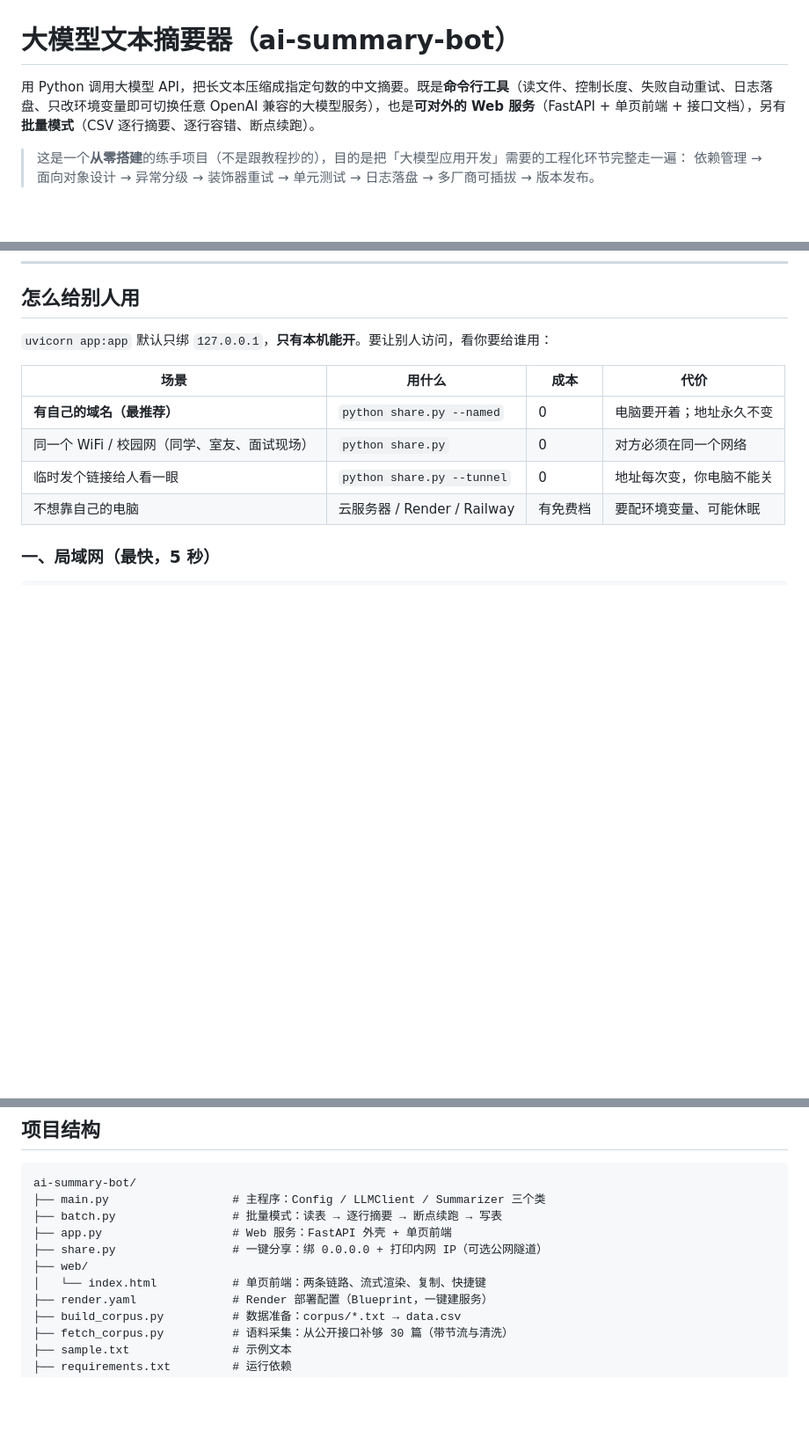
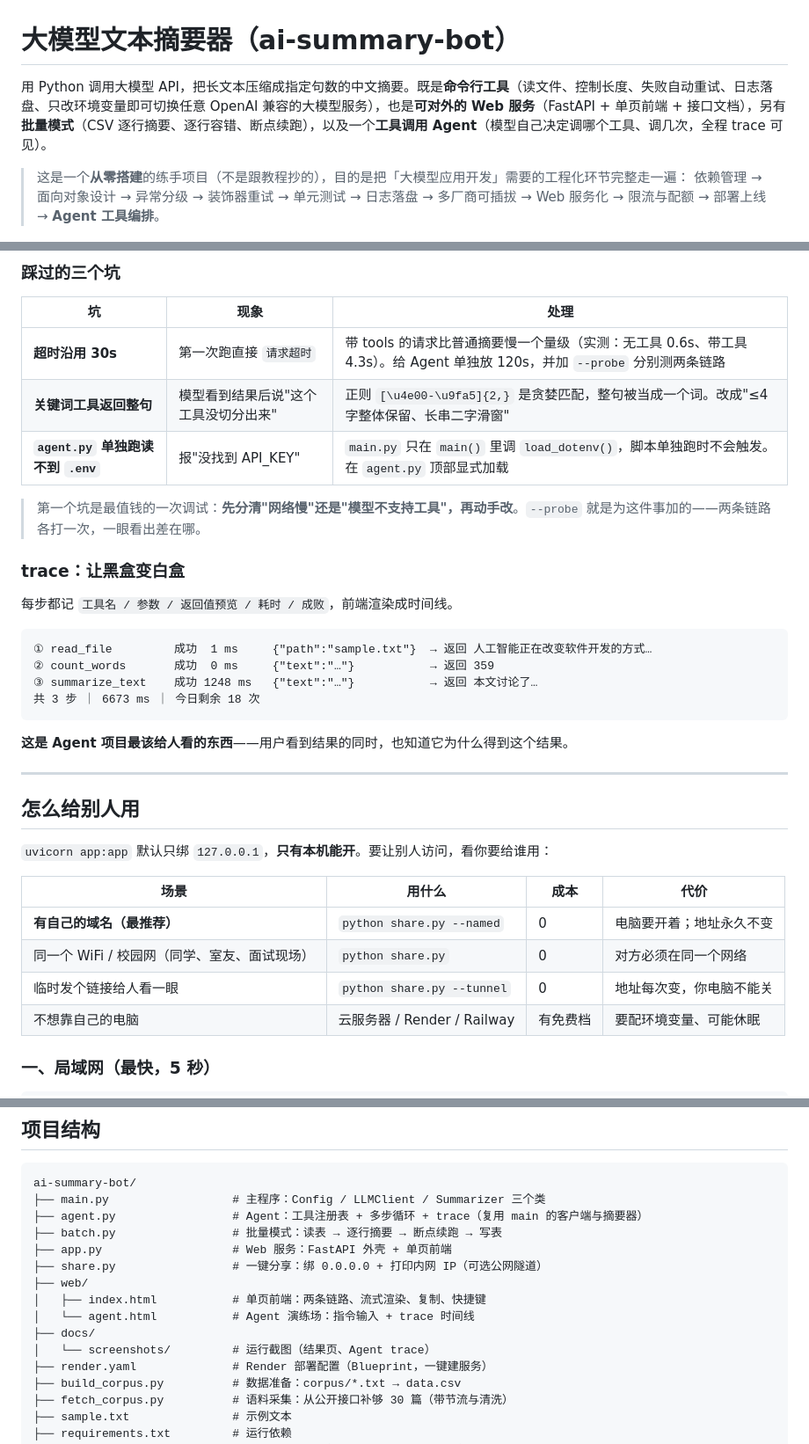
Before and after one commit to ycj200683-bit/ai-summary-bot, a Markdown page: README.md, 3 parts joined by grey strips. Shown: that part at 88% size. Drawn GitHub-style; blank space fills up the shorter version.

````diff
--- a/README.md
+++ b/README.md
@@ -1,9 +1,9 @@
 # 大模型文本摘要器（ai-summary-bot）
 
-用 Python 调用大模型 API，把长文本压缩成指定句数的中文摘要。既是**命令行工具**（读文件、控制长度、失败自动重试、日志落盘、只改环境变量即可切换任意 OpenAI 兼容的大模型服务），也是**可对外的 Web 服务**（FastAPI + 单页前端 + 接口文档），另有**批量模式**（CSV 逐行摘要、逐行容错、断点续跑）。
+用 Python 调用大模型 API，把长文本压缩成指定句数的中文摘要。既是**命令行工具**（读文件、控制长度、失败自动重试、日志落盘、只改环境变量即可切换任意 OpenAI 兼容的大模型服务），也是**可对外的 Web 服务**（FastAPI + 单页前端 + 接口文档），另有**批量模式**（CSV 逐行摘要、逐行容错、断点续跑），以及一个**工具调用 Agent**（模型自己决定调哪个工具、调几次，全程 trace 可见）。
 
 > 这是一个**从零搭建**的练手项目（不是跟教程抄的），目的是把「大模型应用开发」需要的工程化环节完整走一遍：
-> 依赖管理 → 面向对象设计 → 异常分级 → 装饰器重试 → 单元测试 → 日志落盘 → 多厂商可插拔 → 版本发布。
+> 依赖管理 → 面向对象设计 → 异常分级 → 装饰器重试 → 单元测试 → 日志落盘 → 多厂商可插拔 → Web 服务化 → 限流与配额 → 部署上线 → **Agent 工具编排**。
 
 ![界面：贴一段正文，返回指定句数的摘要，附耗时与模型名](docs/screenshots/02_result.png)
 
@@ -320,3 +365,28 @@ curl -X POST http://127.0.0.1:8000/api/summarize \
+### 踩过的三个坑
+
+| 坑 | 现象 | 处理 |
+|---|---|---|
+| **超时沿用 30s** | 第一次跑直接 `请求超时` | 带 tools 的请求比普通摘要慢一个量级（实测：无工具 0.6s、带工具 4.3s）。给 Agent 单独放 120s，并加 `--probe` 分别测两条链路 |
+| **关键词工具返回整句** | 模型看到结果后说"这个工具没切分出来" | 正则 `[\u4e00-\u9fa5]{2,}` 是贪婪匹配，整句被当成一个词。改成"≤4 字整体保留、长串二字滑窗" |
+| **`agent.py` 单独跑读不到 `.env`** | 报"没找到 API_KEY" | `main.py` 只在 `main()` 里调 `load_dotenv()`，脚本单独跑时不会触发。在 `agent.py` 顶部显式加载 |
+
+> 第一个坑是最值钱的一次调试：**先分清"网络慢"还是"模型不支持工具"，再动手改**。`--probe` 就是为这件事加的——两条链路各打一次，一眼看出差在哪。
+
+### trace：让黑盒变白盒
+
+每步都记 `工具名 / 参数 / 返回值预览 / 耗时 / 成败`，前端渲染成时间线。
+
+```
+① read_file         成功  1 ms     {"path":"sample.txt"}  → 返回 人工智能正在改变软件开发的方式…
+② count_words       成功  0 ms     {"text":"…"}           → 返回 359
+③ summarize_text    成功 1248 ms   {"text":"…"}           → 返回 本文讨论了…
+共 3 步 ｜ 6673 ms ｜ 今日剩余 18 次
+```
+
+**这是 Agent 项目最该给人看的东西**——用户看到结果的同时，也知道它为什么得到这个结果。
+
+---
+
 ## 怎么给别人用
 
 `uvicorn app:app` 默认只绑 `127.0.0.1`，**只有本机能开**。要让别人访问，看你要给谁用：
@@ -527,11 +597,15 @@ tests\test_main.py ............................                          [100%]
 ```
 ai-summary-bot/
 ├── main.py                  # 主程序：Config / LLMClient / Summarizer 三个类
+├── agent.py                 # Agent：工具注册表 + 多步循环 + trace（复用 main 的客户端与摘要器）
 ├── batch.py                 # 批量模式：读表 → 逐行摘要 → 断点续跑 → 写表
 ├── app.py                   # Web 服务：FastAPI 外壳 + 单页前端
 ├── share.py                 # 一键分享：绑 0.0.0.0 + 打印内网 IP（可选公网隧道）
 ├── web/
-│   └── index.html           # 单页前端：两条链路、流式渲染、复制、快捷键
+│   ├── index.html           # 单页前端：两条链路、流式渲染、复制、快捷键
+│   └── agent.html           # Agent 演练场：指令输入 + trace 时间线
+├── docs/
+│   └── screenshots/         # 运行截图（结果页、Agent trace）
 ├── render.yaml              # Render 部署配置（Blueprint，一键建服务）
 ├── build_corpus.py          # 数据准备：corpus/*.txt → data.csv
 ├── fetch_corpus.py          # 语料采集：从公开接口补够 30 篇（带节流与清洗）
````
Also changed, not shown: other parts of README.md (+51 -0 lines), docs/screenshots/agent-trace.png (added).
